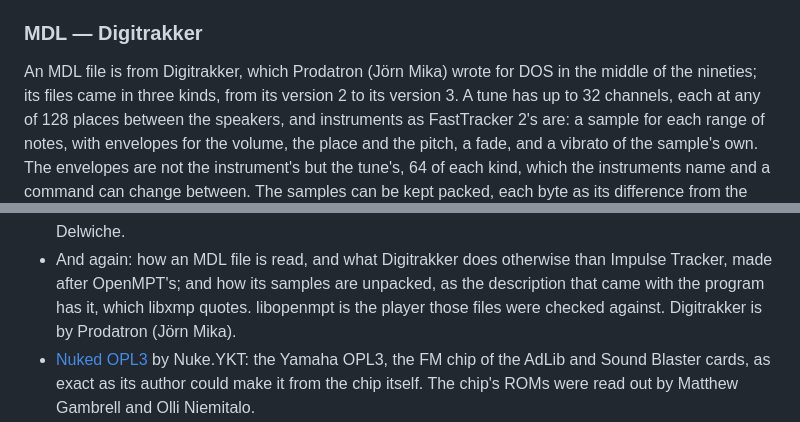
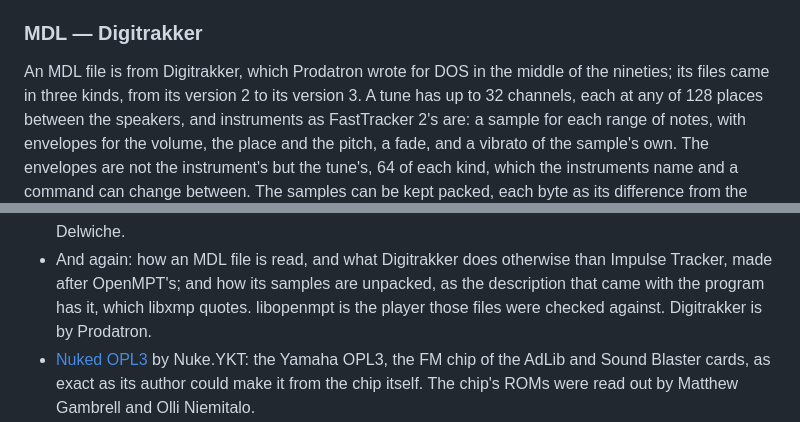
Before and after one commit to ptsochantaris/siday, a Markdown page: README.md, 2 parts joined by grey strips. GitHub-like rendering.

Commit message:
README: Digitrakker's author by the name he is known by
A real name for Prodatron was written from memory and could not be
confirmed; the name he made Digitrakker under is.

Co-Authored-By: Claude Opus 5.5 <noreply@anthropic.com>

```diff
--- a/README.md
+++ b/README.md
@@ -1107,7 +1107,7 @@ as loud as XM files are, by measure.
 
 ### MDL — Digitrakker
 
-An MDL file is from Digitrakker, which Prodatron (Jörn Mika) wrote for DOS in the middle of the
+An MDL file is from Digitrakker, which Prodatron wrote for DOS in the middle of the
 nineties; its files came in three kinds, from its version 2 to its version 3. A tune has up to 32
 channels, each at any of 128 places between the speakers, and instruments as FastTracker 2's are:
 a sample for each range of notes, with envelopes for the volume, the place and the pitch, a fade,
@@ -1709,7 +1709,7 @@ What it is made from:
 - And again: how an MDL file is read, and what Digitrakker does otherwise than Impulse Tracker,
   made after OpenMPT's; and how its samples are unpacked, as the description that came with the
   program has it, which libxmp quotes. libopenmpt is the player those files were checked against.
-  Digitrakker is by Prodatron (Jörn Mika).
+  Digitrakker is by Prodatron.
 - [Nuked OPL3](https://github.com/nukeykt/Nuked-OPL3) by Nuke.YKT: the Yamaha OPL3, the FM chip of
   the AdLib and Sound Blaster cards, as exact as its author could make it from the chip itself. The
   chip's ROMs were read out by Matthew Gambrell and Olli Niemitalo.
```
